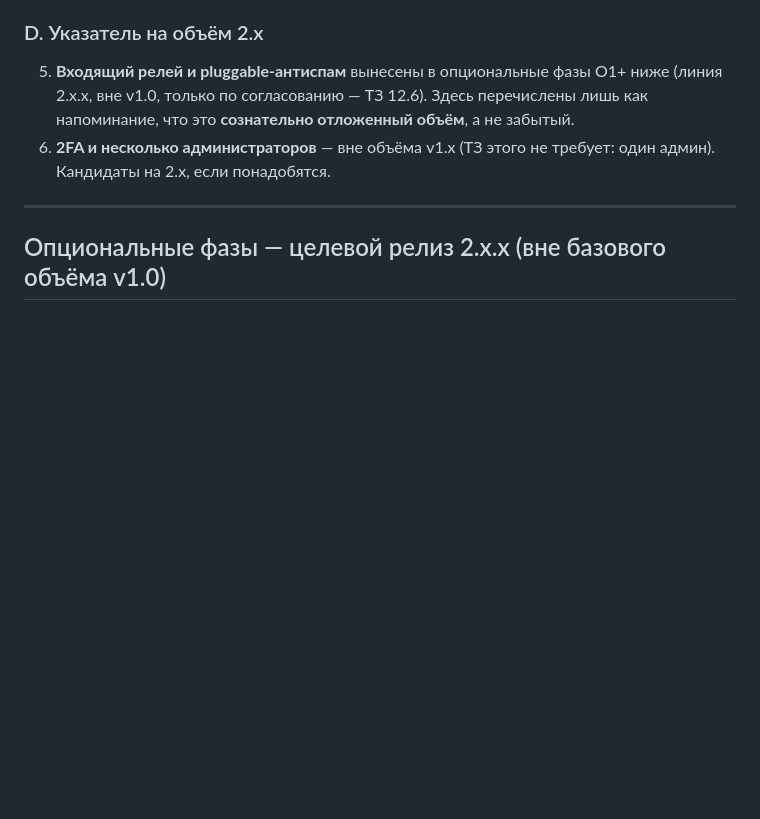
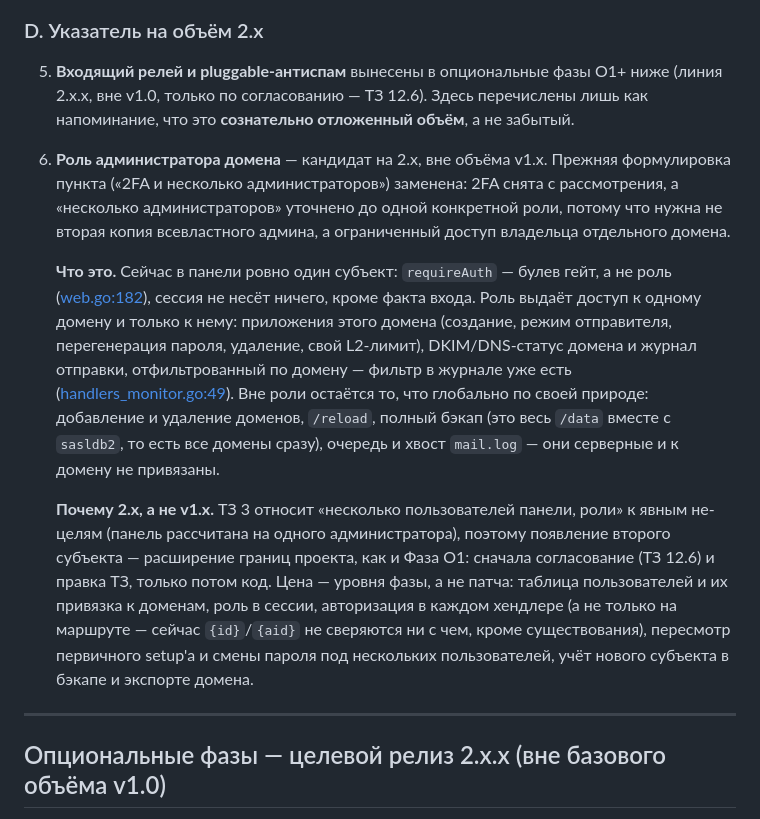
Before and after one commit to mixeme/selfpost, a Markdown page: docs/implementation-plan.md, the part around the change. GitHub-like rendering; blank space fills up the shorter version.

Commit message:
docs: decide item D.6 — domain-administrator role instead of 2FA
2FA is dropped from the 2.x candidate list. "Multiple administrators"
is narrowed to one concrete role: an admin scoped to a single domain
(its applications, DKIM/DNS status, filtered send log), with the
globally scoped actions — domain add/delete, reload, full backup,
queue and mail.log tail — left out of it. Still 2.x: a second panel
subject contradicts the out-of-scope list in spec section 3, so it
needs agreement and a spec change before any code.

Co-Authored-By: Claude Opus 5 <noreply@anthropic.com>

```diff
--- a/docs/implementation-plan.md
+++ b/docs/implementation-plan.md
@@ -125,7 +125,11 @@ Hardening сверх обязательного 7.6 закрыт. Здесь о
 ### D. Указатель на объём 2.x
 
 5. **Входящий релей и pluggable-антиспам** вынесены в опциональные фазы O1+ ниже (линия 2.x.x, вне v1.0, только по согласованию — ТЗ 12.6). Здесь перечислены лишь как напоминание, что это **сознательно отложенный объём**, а не забытый.
-6. **2FA и несколько администраторов** — вне объёма v1.x (ТЗ этого не требует: один админ). Кандидаты на 2.x, если понадобятся.
+6. **Роль администратора домена** — кандидат на 2.x, вне объёма v1.x. Прежняя формулировка пункта («2FA и несколько администраторов») заменена: 2FA снята с рассмотрения, а «несколько администраторов» уточнено до одной конкретной роли, потому что нужна не вторая копия всевластного админа, а ограниченный доступ владельца отдельного домена.
+
+   **Что это.** Сейчас в панели ровно один субъект: `requireAuth` — булев гейт, а не роль ([web.go:182](../internal/web/web.go:182)), сессия не несёт ничего, кроме факта входа. Роль выдаёт доступ к одному домену и только к нему: приложения этого домена (создание, режим отправителя, перегенерация пароля, удаление, свой L2-лимит), DKIM/DNS-статус домена и журнал отправки, отфильтрованный по домену — фильтр в журнале уже есть ([handlers_monitor.go:49](../internal/web/handlers_monitor.go:49)). Вне роли остаётся то, что глобально по своей природе: добавление и удаление доменов, `/reload`, полный бэкап (это весь `/data` вместе с `sasldb2`, то есть все домены сразу), очередь и хвост `mail.log` — они серверные и к домену не привязаны.
+
+   **Почему 2.x, а не v1.x.** ТЗ 3 относит «несколько пользователей панели, роли» к явным не-целям (панель рассчитана на одного администратора), поэтому появление второго субъекта — расширение границ проекта, как и Фаза O1: сначала согласование (ТЗ 12.6) и правка ТЗ, только потом код. Цена — уровня фазы, а не патча: таблица пользователей и их привязка к доменам, роль в сессии, авторизация в каждом хендлере (а не только на маршруте — сейчас `{id}`/`{aid}` не сверяются ни с чем, кроме существования), пересмотр первичного setup'а и смены пароля под нескольких пользователей, учёт нового субъекта в бэкапе и экспорте домена.
 
 ---
 
```
Also changed, not shown: docs/progress.md (+1 -1 lines).
